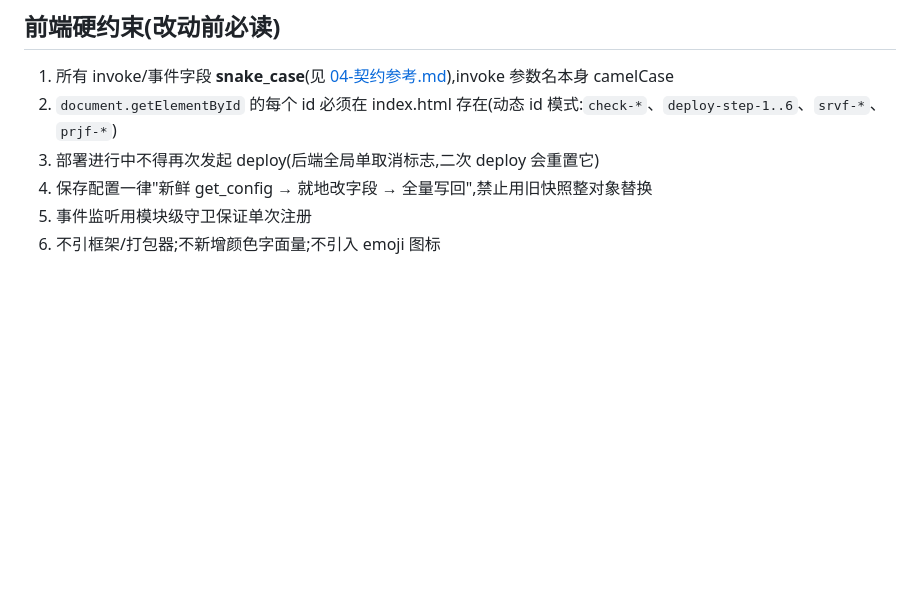
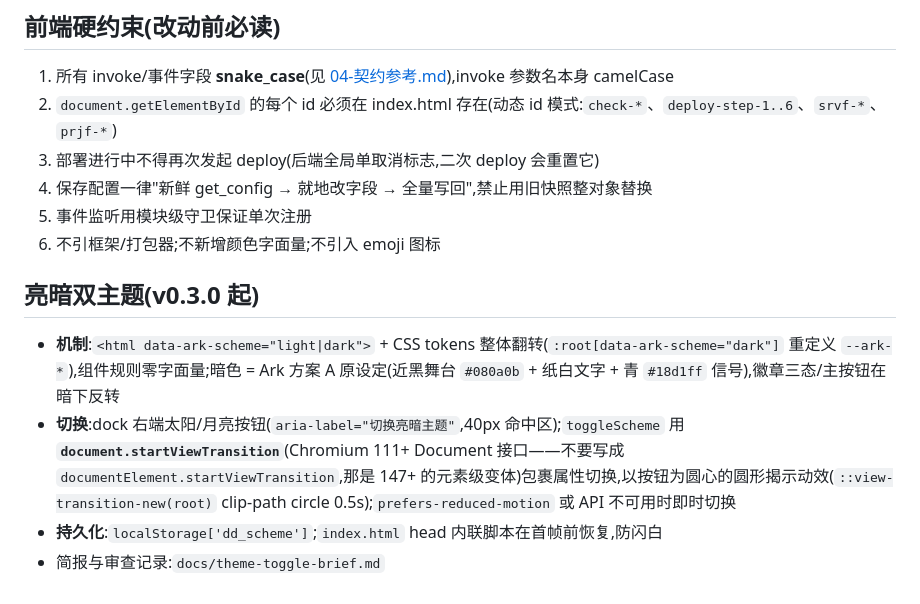
Before and after one commit to yjkz/Docker-Deploy-SSH, a Markdown page: wiki/03-前端说明.md, the part around the change. Drawn GitHub-style; blank space fills up the shorter version.

Commit message:
docs: theme axis in frontend wiki

```diff
--- a/wiki/03-前端说明.md
+++ b/wiki/03-前端说明.md
@@ -60,3 +60,10 @@
 4. 保存配置一律"新鲜 get_config → 就地改字段 → 全量写回",禁止用旧快照整对象替换
 5. 事件监听用模块级守卫保证单次注册
 6. 不引框架/打包器;不新增颜色字面量;不引入 emoji 图标
+
+## 亮暗双主题(v0.3.0 起)
+
+- **机制**:`<html data-ark-scheme="light|dark">` + CSS tokens 整体翻转(`:root[data-ark-scheme="dark"]` 重定义 `--ark-*`),组件规则零字面量;暗色 = Ark 方案 A 原设定(近黑舞台 `#080a0b` + 纸白文字 + 青 `#18d1ff` 信号),徽章三态/主按钮在暗下反转
+- **切换**:dock 右端太阳/月亮按钮(`aria-label="切换亮暗主题"`,40px 命中区);`toggleScheme` 用 **`document.startViewTransition`**(Chromium 111+ Document 接口——不要写成 `documentElement.startViewTransition`,那是 147+ 的元素级变体)包裹属性切换,以按钮为圆心的圆形揭示动效(`::view-transition-new(root)` clip-path circle 0.5s);`prefers-reduced-motion` 或 API 不可用时即时切换
+- **持久化**:`localStorage['dd_scheme']`;`index.html` head 内联脚本在首帧前恢复,防闪白
+- 简报与审查记录:`docs/theme-toggle-brief.md`
```
